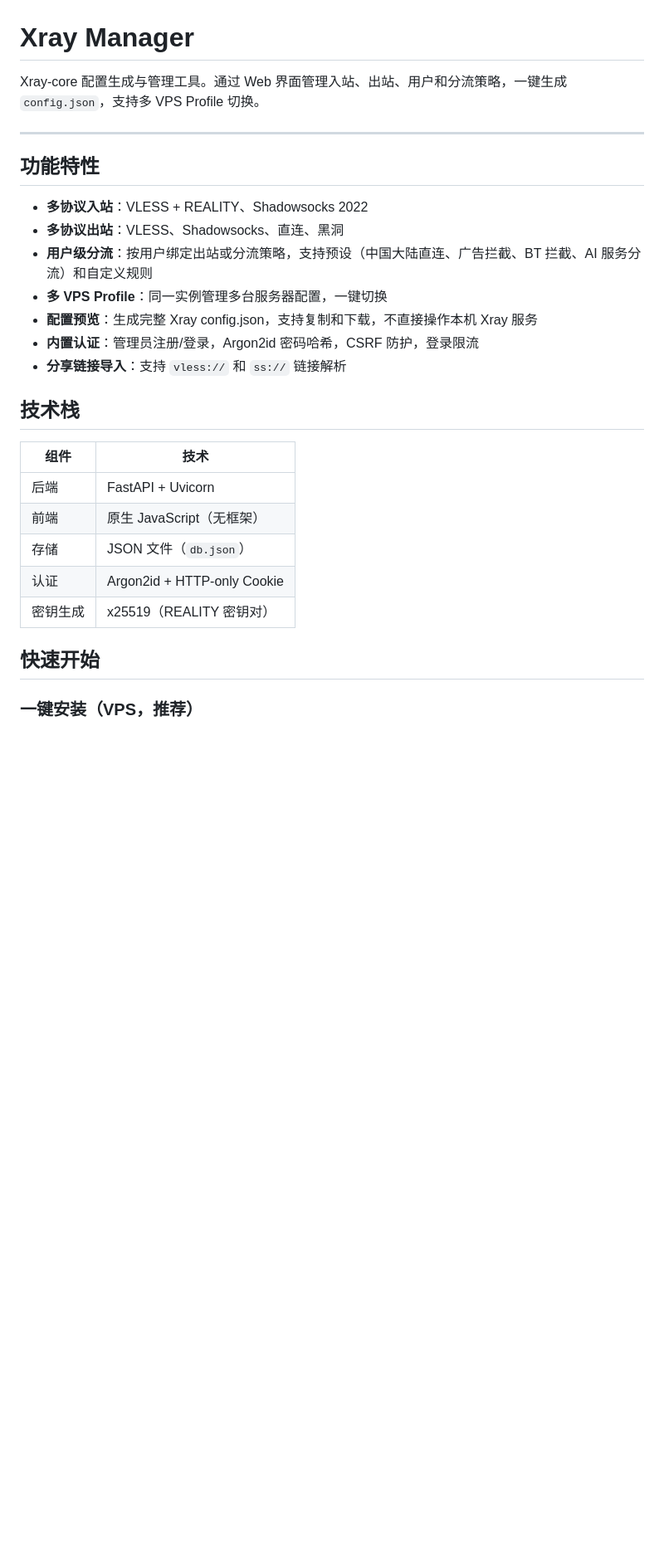
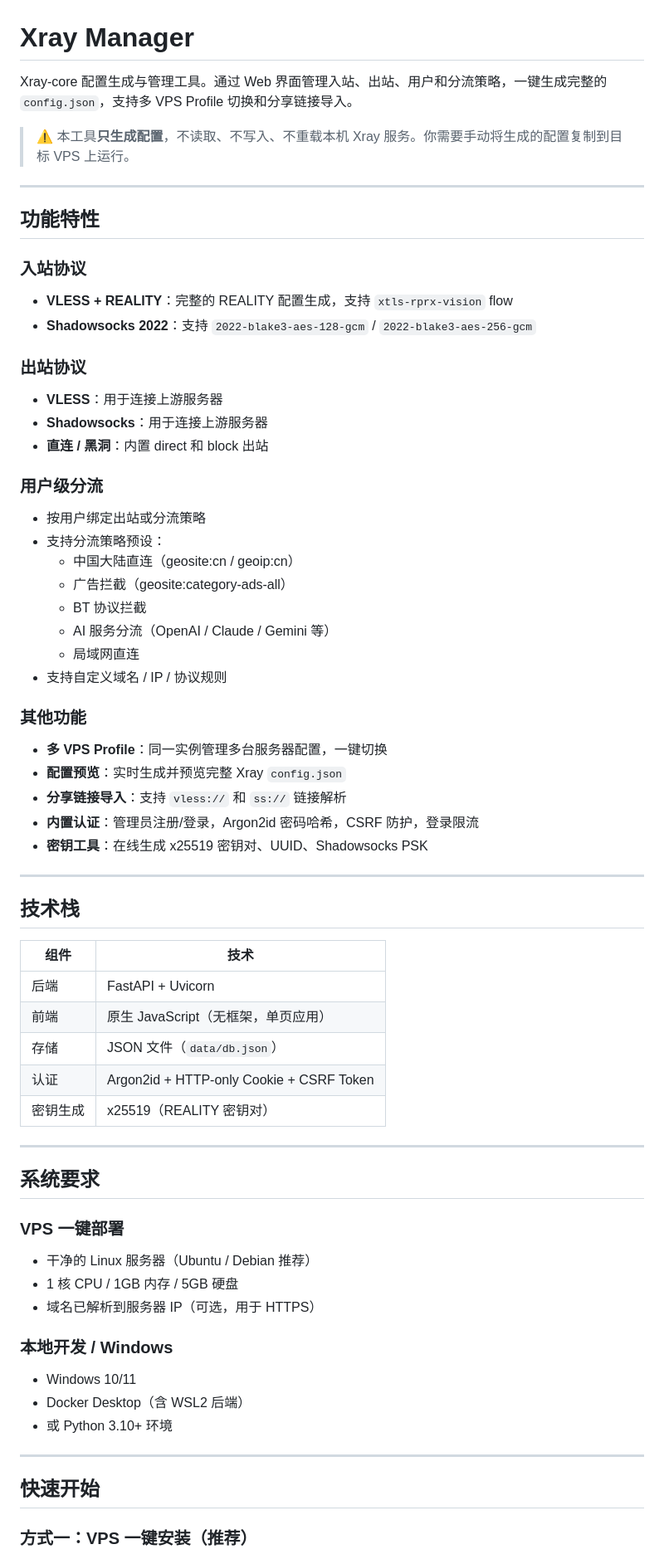
Before and after one commit to tomtiom383-afk/xray-manager, a Markdown page: README.md, the part around one of its changes. Shown at 83% size. Rendered like a GitHub page; blank space fills up the shorter version.

```diff
--- a/README.md
+++ b/README.md
@@ -1,30 +1,68 @@
 # Xray Manager
 
-Xray-core 配置生成与管理工具。通过 Web 界面管理入站、出站、用户和分流策略，一键生成 `config.json`，支持多 VPS Profile 切换。
+Xray-core 配置生成与管理工具。通过 Web 界面管理入站、出站、用户和分流策略，一键生成完整的 `config.json`，支持多 VPS Profile 切换和分享链接导入。
+
+> ⚠️ 本工具**只生成配置**，不读取、不写入、不重载本机 Xray 服务。你需要手动将生成的配置复制到目标 VPS 上运行。
 
 ---
 
 ## 功能特性
 
-- **多协议入站**：VLESS + REALITY、Shadowsocks 2022
-- **多协议出站**：VLESS、Shadowsocks、直连、黑洞
-- **用户级分流**：按用户绑定出站或分流策略，支持预设（中国大陆直连、广告拦截、BT 拦截、AI 服务分流）和自定义规则
+### 入站协议
+- **VLESS + REALITY**：完整的 REALITY 配置生成，支持 `xtls-rprx-vision` flow
+- **Shadowsocks 2022**：支持 `2022-blake3-aes-128-gcm` / `2022-blake3-aes-256-gcm`
+
+### 出站协议
+- **VLESS**：用于连接上游服务器
+- **Shadowsocks**：用于连接上游服务器
+- **直连 / 黑洞**：内置 direct 和 block 出站
+
+### 用户级分流
+- 按用户绑定出站或分流策略
+- 支持分流策略预设：
+  - 中国大陆直连（geosite:cn / geoip:cn）
+  - 广告拦截（geosite:category-ads-all）
+  - BT 协议拦截
+  - AI 服务分流（OpenAI / Claude / Gemini 等）
+  - 局域网直连
+- 支持自定义域名 / IP / 协议规则
+
+### 其他功能
 - **多 VPS Profile**：同一实例管理多台服务器配置，一键切换
-- **配置预览**：生成完整 Xray config.json，支持复制和下载，不直接操作本机 Xray 服务
+- **配置预览**：实时生成并预览完整 Xray `config.json`
+- **分享链接导入**：支持 `vless://` 和 `ss://` 链接解析
 - **内置认证**：管理员注册/登录，Argon2id 密码哈希，CSRF 防护，登录限流
-- **分享链接导入**：支持 `vless://` 和 `ss://` 链接解析
+- **密钥工具**：在线生成 x25519 密钥对、UUID、Shadowsocks PSK
+
+---
 
 ## 技术栈
 
 | 组件 | 技术 |
 |------|------|
 | 后端 | FastAPI + Uvicorn |
-| 前端 | 原生 JavaScript（无框架）|
-| 存储 | JSON 文件（`db.json`）|
-| 认证 | Argon2id + HTTP-only Cookie |
+| 前端 | 原生 JavaScript（无框架，单页应用）|
+| 存储 | JSON 文件（`data/db.json`）|
+| 认证 | Argon2id + HTTP-only Cookie + CSRF Token |
 | 密钥生成 | x25519（REALITY 密钥对）|
+
+---
+
+## 系统要求
+
+### VPS 一键部署
+- 干净的 Linux 服务器（Ubuntu / Debian 推荐）
+- 1 核 CPU / 1GB 内存 / 5GB 硬盘
+- 域名已解析到服务器 IP（可选，用于 HTTPS）
+
+### 本地开发 / Windows
+- Windows 10/11
+- Docker Desktop（含 WSL2 后端）
+- 或 Python 3.10+ 环境
+
+---
 
 ## 快速开始
 
-### 一键安装（VPS，推荐）
+### 方式一：VPS 一键安装（推荐）
 
```
Also changed, not shown: other parts of README.md (+224 -74 lines).
